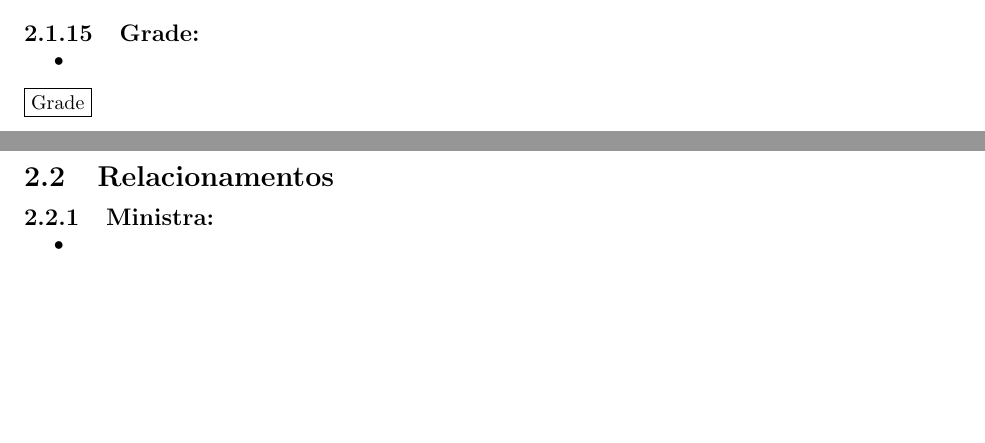
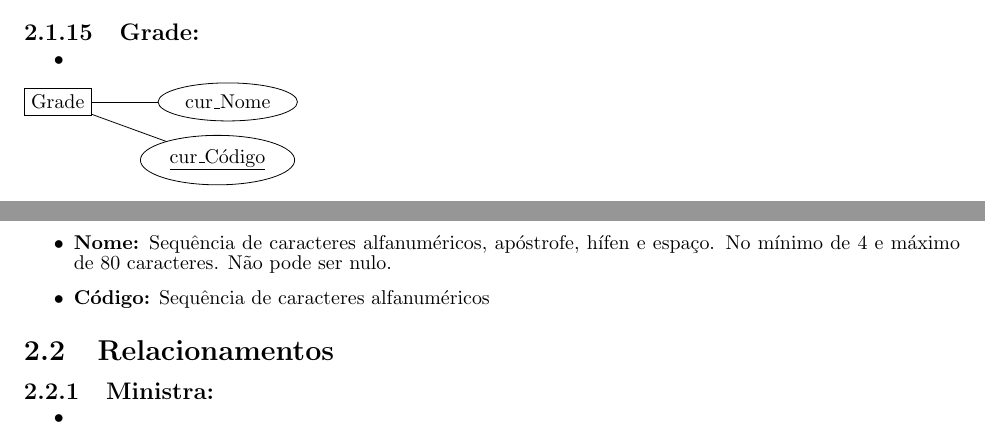
Before and after one commit to CaioCGH/ProjetoMAC350, a LaTeX document (EP01.tex): two parts of pages 8 and 9 of 10, joined at a grey line, cut so that both start at the same text, the shorter picture padded with empty space. Compiled offline with pdfLaTeX.

Commit message:
adicionando novos atributos para curso e grade suas respectivas restrições de domínio

```diff
--- a/EP01.tex
+++ b/EP01.tex
@@ -256,9 +259,15 @@
   \item
 \end{itemize}
 \begin{tikzpicture}
-  \node[entity] (node1) {Grade};
+  \node[entity] (node1) {Grade}
+  	child [grow=0,level distance=3cm]{node[attribute] {cur\_Nome}}
+	child [grow=-20,level distance=3cm]{node[attribute] {\underline{cur\_Código}}};
 \end{tikzpicture}
-
+\paragraph{Restrições Entidade Regular:}
+\begin{itemize}
+  \item \textbf{Nome:} Sequência de caracteres alfanuméricos, apóstrofe, hífen e espaço. No mínimo de 4 e máximo de 80 caracteres. Não pode ser nulo.
+  \item \textbf{Código:} Sequência de caracteres alfanuméricos
+\end{itemize}
 %%%%%%%%%%%%%%%%%%%%%%%%%%%%%%%%%%%%%%%%%%%%%%%%%%%%%%%%%%%%%%%%%%%%%%%%%%
 %         Relacionamentos (estou achando que não precisa dessa parte
 %%%%%%%%%%%%%%%%%%%%%%%%%%%%%%%%%%%%%%%%%%%%%%%%%%%%%%%%%%%%%%%%%%%%%%%%%%%
```
Also changed, not shown: EP01.pdf (added), EP01.tex (5 more changed lines), 3 other files.
